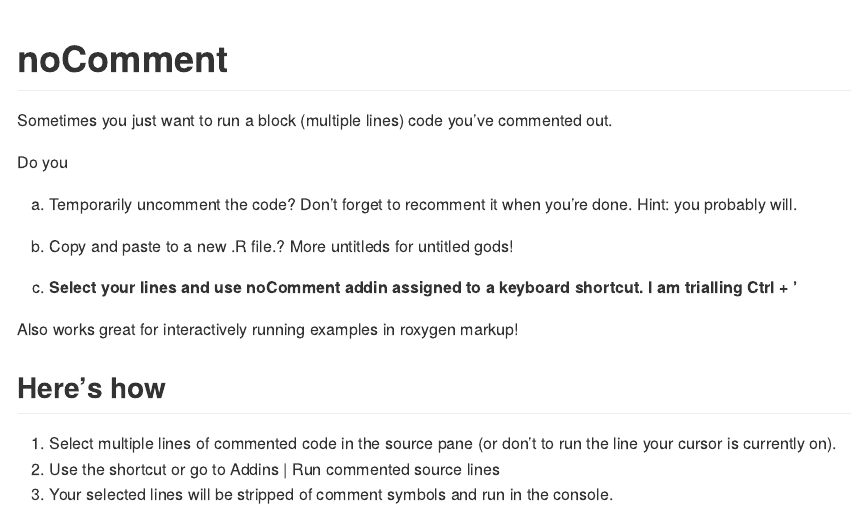
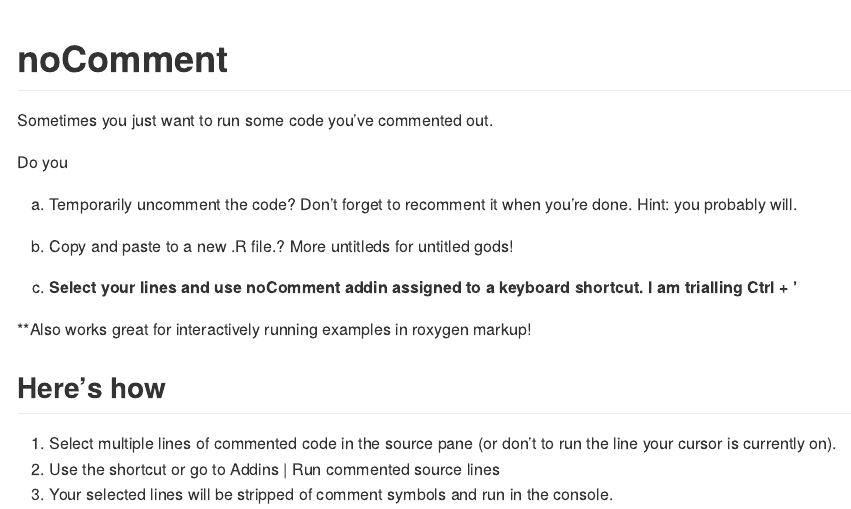
Before and after one commit to adam-gruer/noComment, an R Markdown document (README.Rmd): the page in a window 1100 px wide, from its top. The pictures show the output file README.md that the author committed with the source, drawn offline in the style of GitHub; badge pictures from the web are left out.

Commit message:
Update readme

```diff
--- a/README.Rmd
+++ b/README.Rmd
@@ -19,7 +19,7 @@ knitr::opts_chunk$set(
 ![R-CMD-check](https://github.com/adam-gruer/noComment/workflows/R-CMD-check/badge.svg)
 <!-- badges: end -->
 
-Sometimes you just want to run a block (multiple lines) code you've commented out.
+Sometimes you just want to run some code you've commented out.
 
 Do you
 <ol type="a">
@@ -28,7 +28,7 @@ Do you
 <li><b>Select your lines and use noComment addin assigned to a keyboard shortcut. I am trialling Ctrl + '</b></li>
 </ol>
 
-Also works great for interactively running examples in roxygen markup!
+**Also works great for interactively running examples in roxygen markup!
 
 ## Here's how
 
```
Also changed, not shown: README.md.
